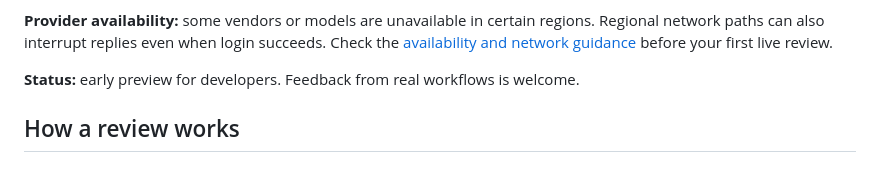
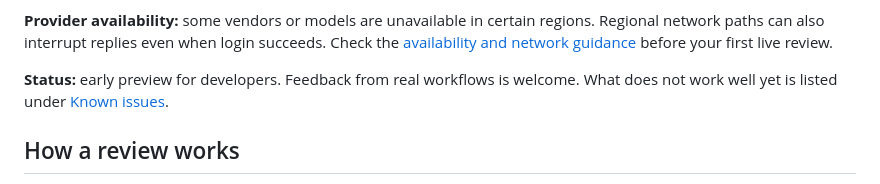
Before and after one commit to prplkane/roundtable, a Markdown page: README.md, the part around the change. Drawn GitHub-style.

```diff
--- a/README.md
+++ b/README.md
@@ -20,7 +20,8 @@ network paths can also interrupt replies even when login succeeds. Check the
 [availability and network guidance](docs/workflow.md#provider-availability-and-network-access)
 before your first live review.
 
-**Status:** early preview for developers. Feedback from real workflows is welcome.
+**Status:** early preview for developers. Feedback from real workflows is welcome. What does not
+work well yet is listed under [Known issues](docs/workflow.md#known-issues).
 
 ## How a review works
 
```
Also changed, not shown: CHANGELOG.md (+7 -0 lines), docs/workflow.md (+26 -0 lines).
